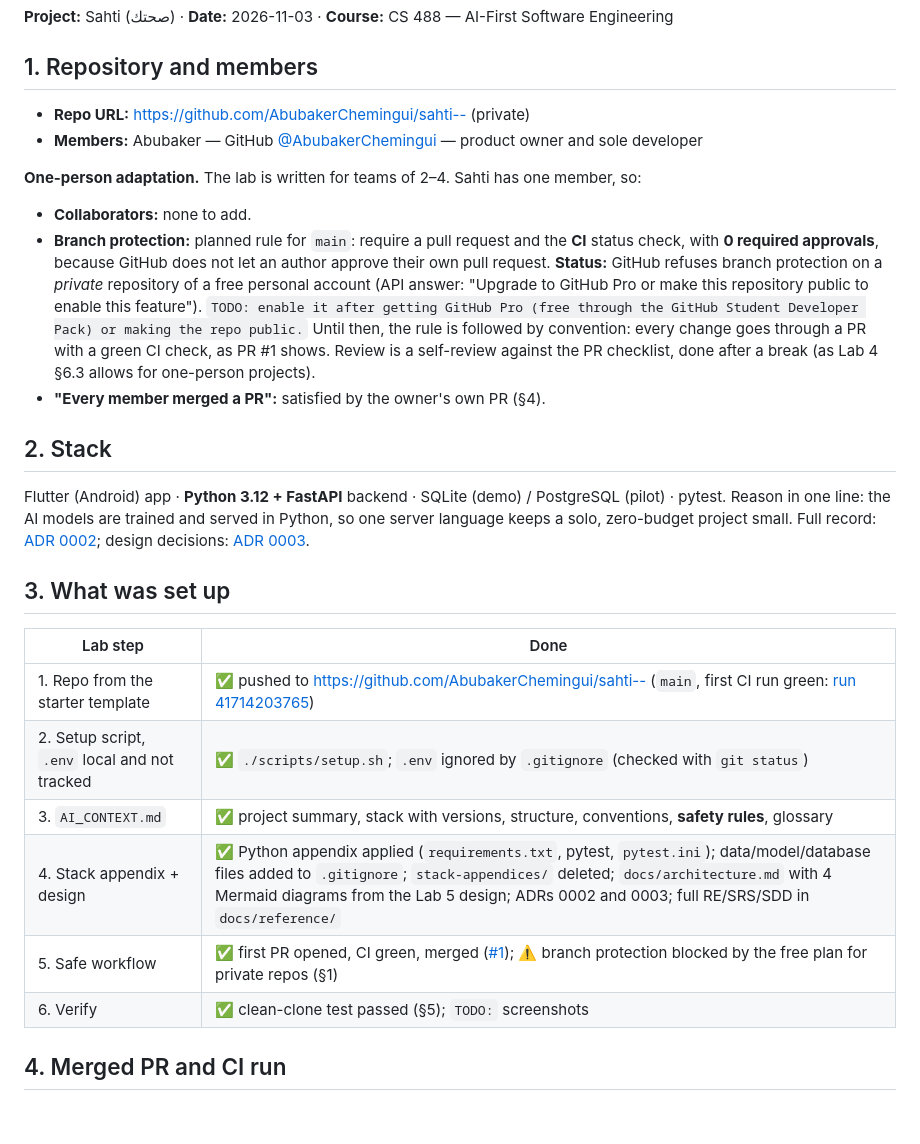
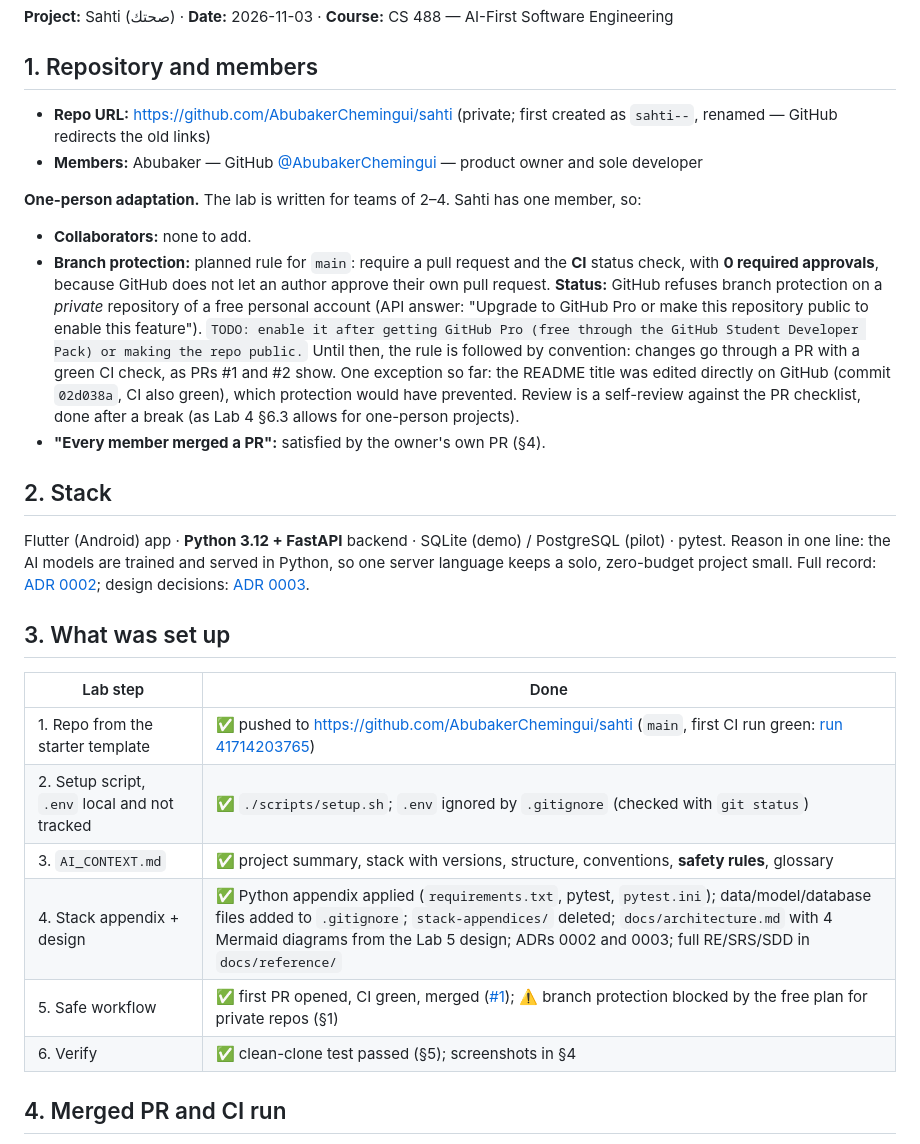
Before and after one commit to AbubakerChemingui/sahti, a Markdown page: docs/setup-report.md, the part around one of its changes. Rendered like a GitHub page; blank space fills up the shorter version.

```diff
--- a/docs/setup-report.md
+++ b/docs/setup-report.md
@@ -4,12 +4,12 @@
 
 ## 1. Repository and members
 
-- **Repo URL:** https://github.com/AbubakerChemingui/sahti-- (private)
+- **Repo URL:** https://github.com/AbubakerChemingui/sahti (private; first created as `sahti--`, renamed — GitHub redirects the old links)
 - **Members:** Abubaker — GitHub [@AbubakerChemingui](https://github.com/AbubakerChemingui) — product owner and sole developer
 
 **One-person adaptation.** The lab is written for teams of 2–4. Sahti has one member, so:
 - **Collaborators:** none to add.
-- **Branch protection:** planned rule for `main`: require a pull request and the **CI** status check, with **0 required approvals**, because GitHub does not let an author approve their own pull request. **Status:** GitHub refuses branch protection on a *private* repository of a free personal account (API answer: "Upgrade to GitHub Pro or make this repository public to enable this feature"). `TODO: enable it after getting GitHub Pro (free through the GitHub Student Developer Pack) or making the repo public.` Until then, the rule is followed by convention: every change goes through a PR with a green CI check, as PR #1 shows. Review is a self-review against the PR checklist, done after a break (as Lab 4 §6.3 allows for one-person projects).
+- **Branch protection:** planned rule for `main`: require a pull request and the **CI** status check, with **0 required approvals**, because GitHub does not let an author approve their own pull request. **Status:** GitHub refuses branch protection on a *private* repository of a free personal account (API answer: "Upgrade to GitHub Pro or make this repository public to enable this feature"). `TODO: enable it after getting GitHub Pro (free through the GitHub Student Developer Pack) or making the repo public.` Until then, the rule is followed by convention: changes go through a PR with a green CI check, as PRs #1 and #2 show. One exception so far: the README title was edited directly on GitHub (commit `02d038a`, CI also green), which protection would have prevented. Review is a self-review against the PR checklist, done after a break (as Lab 4 §6.3 allows for one-person projects).
 - **"Every member merged a PR":** satisfied by the owner's own PR (§4).
 
 ## 2. Stack
@@ -20,12 +20,12 @@ Flutter (Android) app · **Python 3.12 + FastAPI** backend · SQLite (demo) / Po
 
 | Lab step | Done |
 |---|---|
-| 1. Repo from the starter template | ✅ pushed to https://github.com/AbubakerChemingui/sahti-- (`main`, first CI run green: [run 41714203765](https://github.com/AbubakerChemingui/sahti--/actions/runs/41714203765)) |
+| 1. Repo from the starter template | ✅ pushed to https://github.com/AbubakerChemingui/sahti (`main`, first CI run green: [run 41714203765](https://github.com/AbubakerChemingui/sahti/actions/runs/41714203765)) |
 | 2. Setup script, `.env` local and not tracked | ✅ `./scripts/setup.sh`; `.env` ignored by `.gitignore` (checked with `git status`) |
 | 3. `AI_CONTEXT.md` | ✅ project summary, stack with versions, structure, conventions, **safety rules**, glossary |
 | 4. Stack appendix + design | ✅ Python appendix applied (`requirements.txt`, pytest, `pytest.ini`); data/model/database files added to `.gitignore`; `stack-appendices/` deleted; `docs/architecture.md` with 4 Mermaid diagrams from the Lab 5 design; ADRs 0002 and 0003; full RE/SRS/SDD in `docs/reference/` |
-| 5. Safe workflow | ✅ first PR opened, CI green, merged ([#1](https://github.com/AbubakerChemingui/sahti--/pull/1)); ⚠️ branch protection blocked by the free plan for private repos (§1) |
-| 6. Verify | ✅ clean-clone test passed (§5); `TODO:` screenshots |
+| 5. Safe workflow | ✅ first PR opened, CI green, merged ([#1](https://github.com/AbubakerChemingui/sahti/pull/1)); ⚠️ branch protection blocked by the free plan for private repos (§1) |
+| 6. Verify | ✅ clean-clone test passed (§5); screenshots in §4 |
 
 ## 4. Merged PR and CI run
 
```
Also changed, not shown: other parts of docs/setup-report.md (+8 -4 lines), README.md (+3 -2 lines), docs/setup.md (+2 -2 lines), docs/images/ci-green.png (added), docs/images/merged-pr.png (added).
